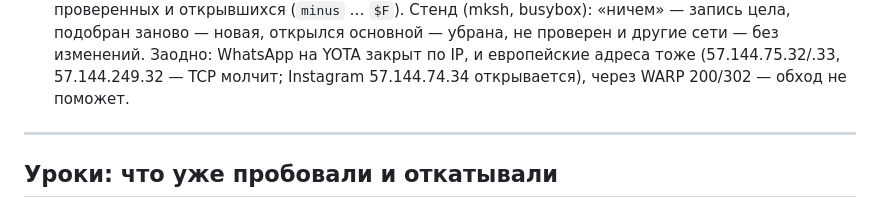
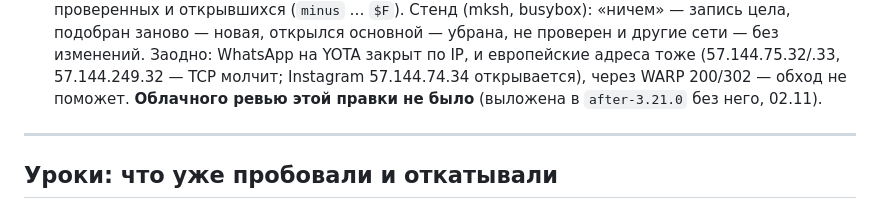
Before and after one commit to JagKubarev/vpn-tethering-ultra, a Markdown page: CHANGELOG.md, the part around the change. Drawn GitHub-style.

Commit message:
CHANGELOG: сохранение стратегии у «ничем» — пока без ревью
Co-Authored-By: Claude Opus 5.5 <noreply@anthropic.com>

```diff
--- a/CHANGELOG.md
+++ b/CHANGELOG.md
@@ -1550,6 +1550,7 @@
   подобран заново — новая, открылся основной — убрана, не проверен и другие сети — без изменений.
   Заодно: WhatsApp на YOTA закрыт по IP, и европейские адреса тоже (57.144.75.32/.33,
   57.144.249.32 — TCP молчит; Instagram 57.144.74.34 открывается), через WARP 200/302 — обход не поможет.
+  **Облачного ревью этой правки не было** (выложена в `after-3.21.0` без него, 02.11).
 
 ---
 
```
